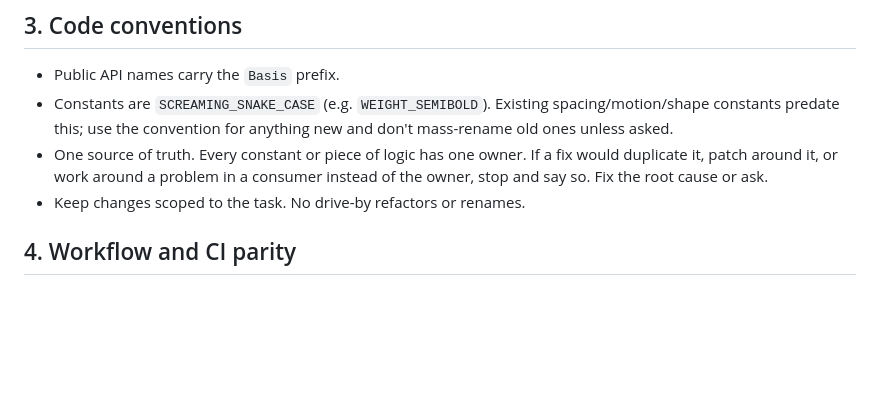
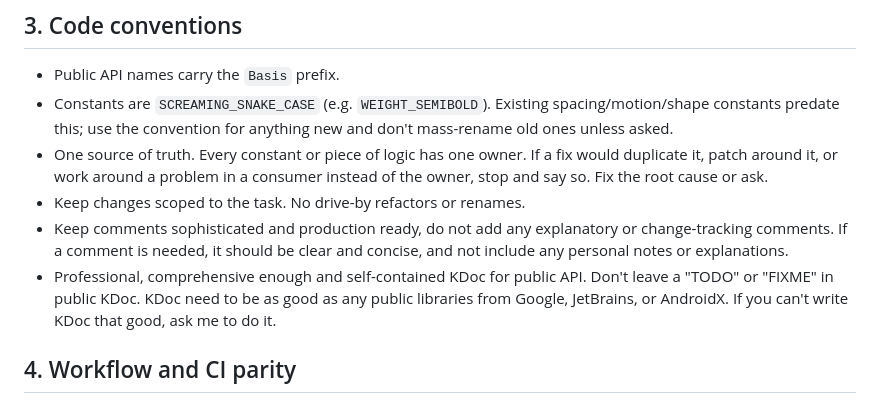
Before and after one commit to alph-a07/basis, a Markdown page: AGENTS.md, the part around the change. Rendered like a GitHub page; blank space fills up the shorter version.

Commit message:
feat: update documentation guidelines for comments and KDoc standards

```diff
--- a/AGENTS.md
+++ b/AGENTS.md
@@ -54,6 +54,8 @@ and stop there. Don't fix it. Also don't edit this file unless asked.
 - Constants are `SCREAMING_SNAKE_CASE` (e.g. `WEIGHT_SEMIBOLD`). Existing spacing/motion/shape constants predate this; use the convention for anything new and don't mass-rename old ones unless asked.
 - One source of truth. Every constant or piece of logic has one owner. If a fix would duplicate it, patch around it, or work around a problem in a consumer instead of the owner, stop and say so. Fix the root cause or ask.
 - Keep changes scoped to the task. No drive-by refactors or renames.
+- Keep comments sophisticated and production ready, do not add any explanatory or change-tracking comments. If a comment is needed, it should be clear and concise, and not include any personal notes or explanations.
+- Professional, comprehensive enough and self-contained KDoc for public API. Don't leave a "TODO" or "FIXME" in public KDoc. KDoc need to be as good as any public libraries from Google, JetBrains, or AndroidX. If you can't write KDoc that good, ask me to do it.
 
 ## 4. Workflow and CI parity
 
```
